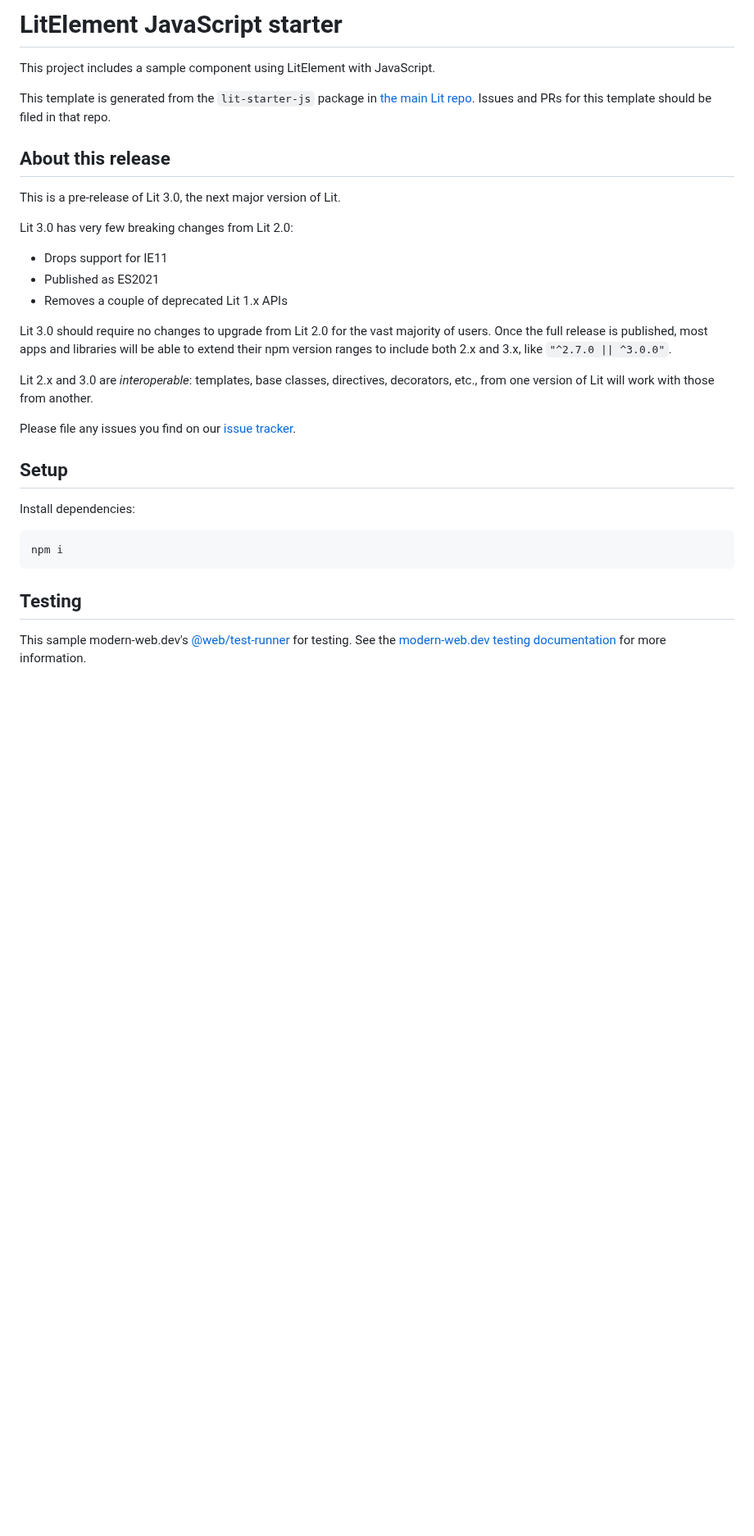
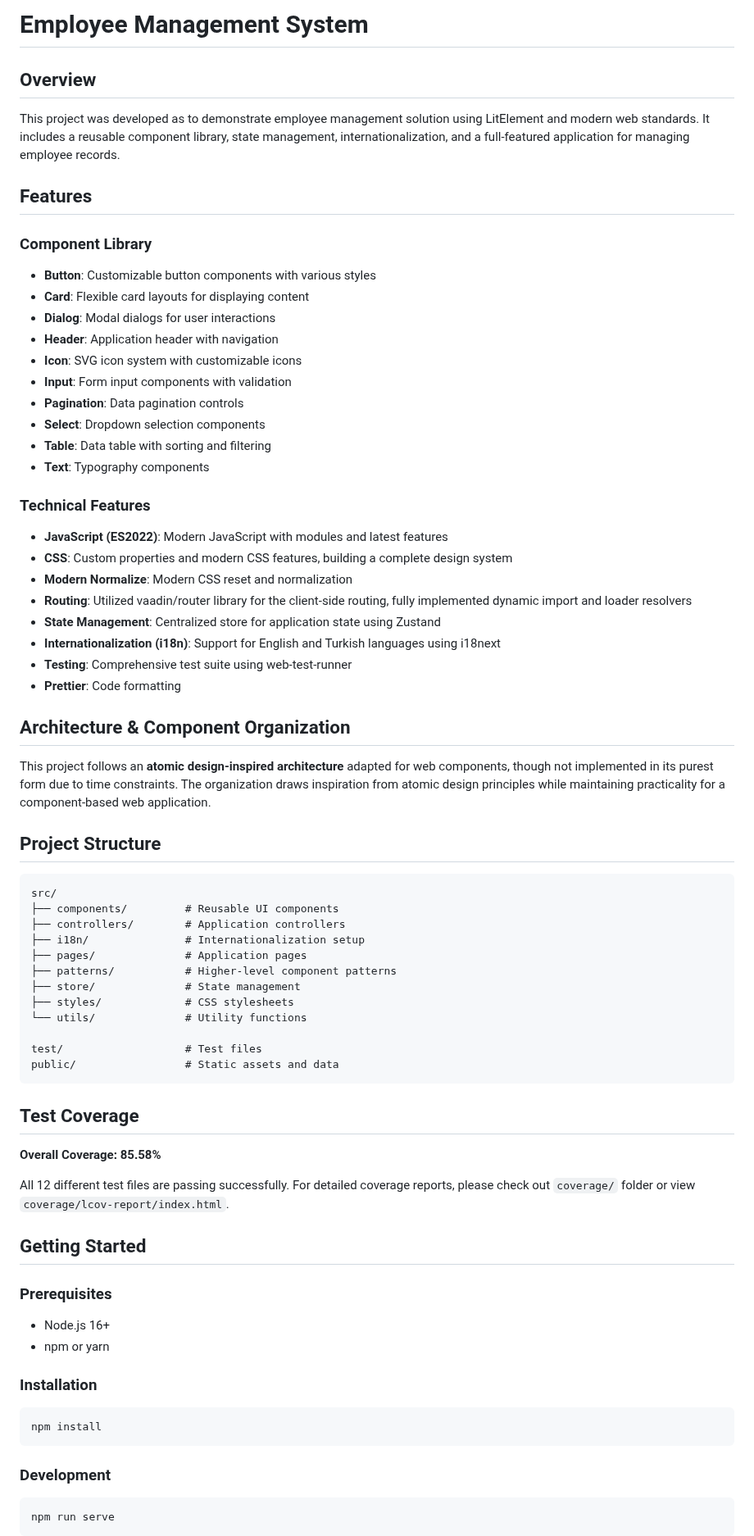
Before and after one commit to kutaybuyukkorukcu/Employee-Management, a Markdown page: README.md, the part around one of its changes. Shown at 82% size. GitHub-like rendering; blank space fills up the shorter version.

Commit message:
Revise README for Employee Management System
Updated project details and structure for the Employee Management System.

````diff
--- a/README.md
+++ b/README.md
@@ -1,39 +1,78 @@
-# LitElement JavaScript starter
+# Employee Management System
 
-This project includes a sample component using LitElement with JavaScript.
+## Overview
 
-This template is generated from the `lit-starter-js` package in [the main Lit
-repo](https://github.com/lit/lit). Issues and PRs for this template should be
-filed in that repo.
+This project was developed as to demonstrate employee management solution using LitElement and modern web standards. It includes a reusable component library, state management, internationalization, and a full-featured application for managing employee records.
 
-## About this release
+## Features
 
-This is a pre-release of Lit 3.0, the next major version of Lit.
+### Component Library
 
-Lit 3.0 has very few breaking changes from Lit 2.0:
+- **Button**: Customizable button components with various styles
+- **Card**: Flexible card layouts for displaying content
+- **Dialog**: Modal dialogs for user interactions
+- **Header**: Application header with navigation
+- **Icon**: SVG icon system with customizable icons
+- **Input**: Form input components with validation
+- **Pagination**: Data pagination controls
+- **Select**: Dropdown selection components
+- **Table**: Data table with sorting and filtering
+- **Text**: Typography components
 
-- Drops support for IE11
-- Published as ES2021
-- Removes a couple of deprecated Lit 1.x APIs
+### Technical Features
 
-Lit 3.0 should require no changes to upgrade from Lit 2.0 for the vast majority of users. Once the full release is published, most apps and libraries will be able to extend their npm version ranges to include both 2.x and 3.x, like `"^2.7.0 || ^3.0.0"`.
+- **JavaScript (ES2022)**: Modern JavaScript with modules and latest features
+- **CSS**: Custom properties and modern CSS features, building a complete design system
+- **Modern Normalize**: Modern CSS reset and normalization
+- **Routing**: Utilized vaadin/router library for the client-side routing, fully implemented dynamic import and loader resolvers
+- **State Management**: Centralized store for application state using Zustand
+- **Internationalization (i18n)**: Support for English and Turkish languages using i18next
+- **Testing**: Comprehensive test suite using web-test-runner
+- **Prettier**: Code formatting
 
-Lit 2.x and 3.0 are _interoperable_: templates, base classes, directives, decorators, etc., from one version of Lit will work with those from another.
+## Architecture & Component Organization
 
-Please file any issues you find on our [issue tracker](https://github.com/lit/lit/issues).
+This project follows an **atomic design-inspired architecture** adapted for web components, though not implemented in its purest form due to time constraints. The organization draws inspiration from atomic design principles while maintaining practicality for a component-based web application.
 
-## Setup
+## Project Structure
 
-Install dependencies:
+```
+src/
+├── components/         # Reusable UI components
+├── controllers/        # Application controllers
+├── i18n/               # Internationalization setup
+├── pages/              # Application pages
+├── patterns/           # Higher-level component patterns
+├── store/              # State management
+├── styles/             # CSS stylesheets
+└── utils/              # Utility functions
+
+test/                   # Test files
+public/                 # Static assets and data
+```
+
+## Test Coverage
+
+**Overall Coverage: 85.58%**
+
+All 12 different test files are passing successfully. For detailed coverage reports, please check out `coverage/` folder or view `coverage/lcov-report/index.html`.
+
+## Getting Started
+
+### Prerequisites
+
+- Node.js 16+
+- npm or yarn
+
+### Installation
 
 ```bash
-npm i
+npm install
 ```
 
-## Testing
+### Development
 
-This sample modern-web.dev's
-[@web/test-runner](https://www.npmjs.com/package/@web/test-runner) for testing. See the
-[modern-web.dev testing documentation](https://modern-web.dev/docs/test-runner/overview) for
-more information.
+```bash
+npm run serve
+```
 
````
Also changed, not shown: other parts of README.md (+7 -90 lines).
